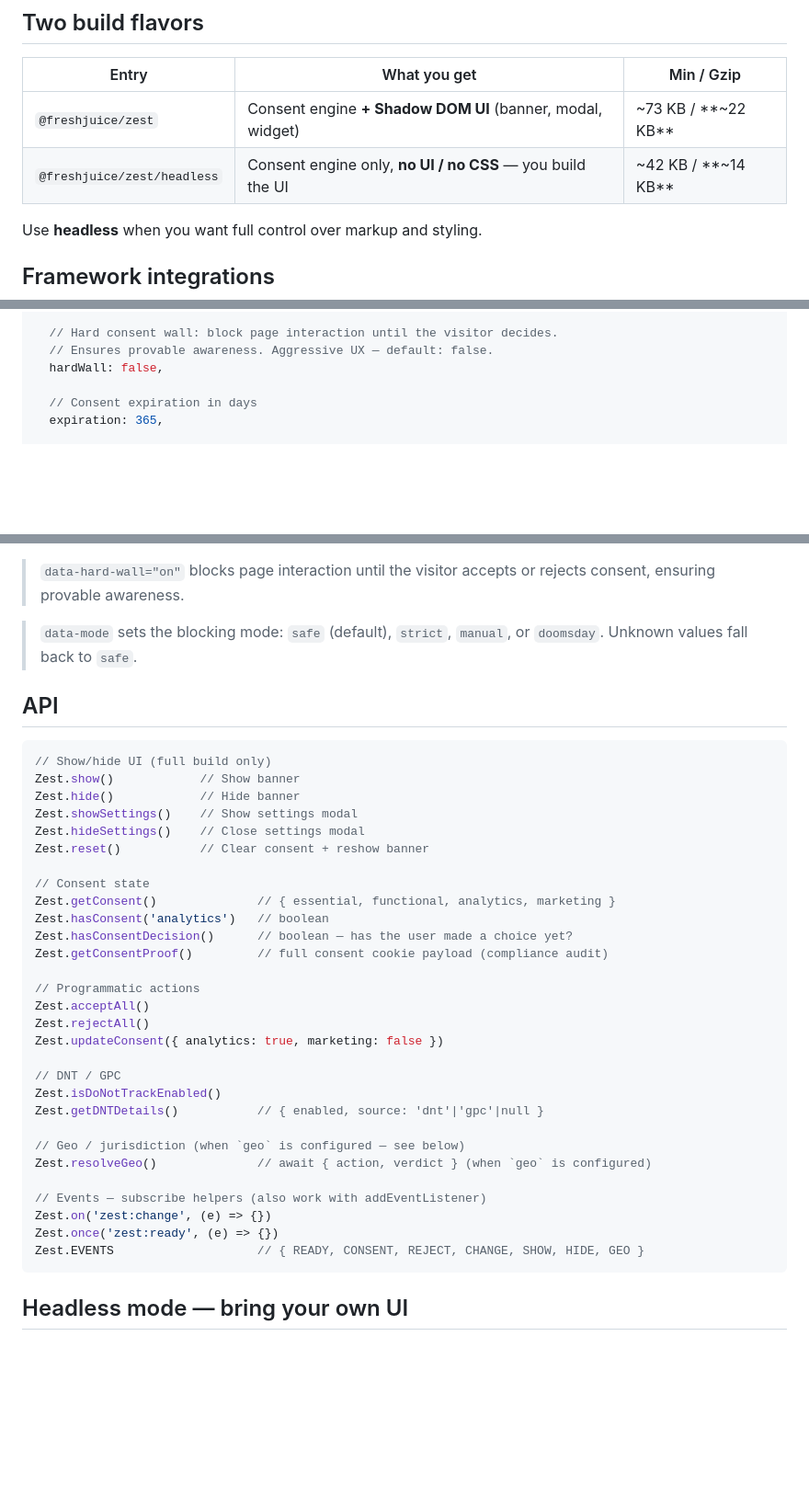
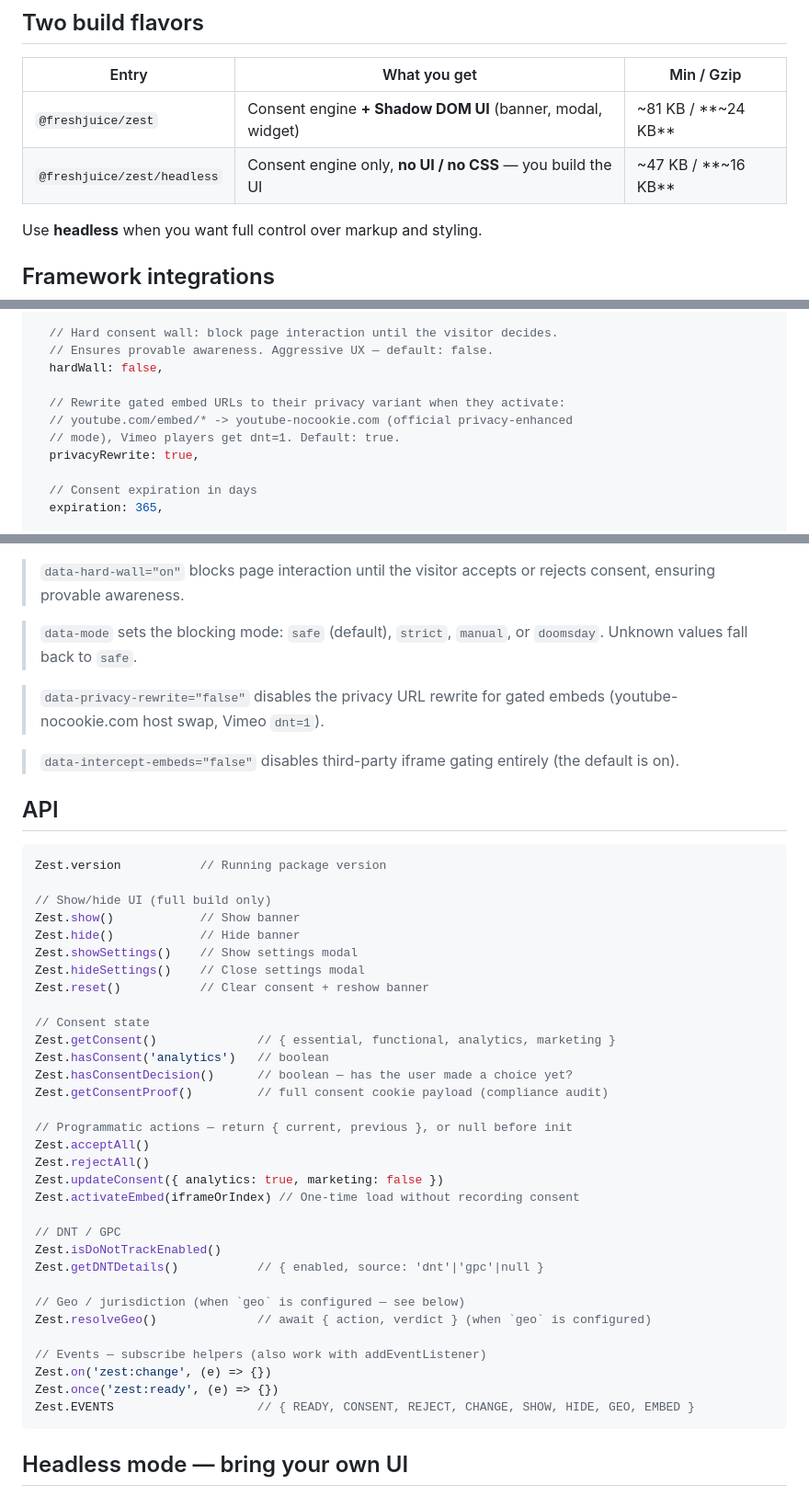
Before and after one commit to freshjuice-dev/zest, a Markdown page: README.md, 3 parts joined by grey strips. Shown at 92% size. Rendered like a GitHub page; blank space fills up the shorter version.

````diff
--- a/README.md
+++ b/README.md
@@ -51,8 +51,8 @@ Zest.init({ mode: 'safe', policyUrl: '/privacy' });
 
 | Entry | What you get | Min / Gzip |
 |---|---|---|
-| `@freshjuice/zest` | Consent engine **+ Shadow DOM UI** (banner, modal, widget) | ~73 KB / **~22 KB** |
-| `@freshjuice/zest/headless` | Consent engine only, **no UI / no CSS** — you build the UI | ~42 KB / **~14 KB** |
+| `@freshjuice/zest` | Consent engine **+ Shadow DOM UI** (banner, modal, widget) | ~81 KB / **~24 KB** |
+| `@freshjuice/zest/headless` | Consent engine only, **no UI / no CSS** — you build the UI | ~47 KB / **~16 KB** |
 
 Use **headless** when you want full control over markup and styling.
 
@@ -125,6 +125,11 @@ window.ZestConfig = {
   // Ensures provable awareness. Aggressive UX — default: false.
   hardWall: false,
 
+  // Rewrite gated embed URLs to their privacy variant when they activate:
+  // youtube.com/embed/* -> youtube-nocookie.com (official privacy-enhanced
+  // mode), Vimeo players get dnt=1. Default: true.
+  privacyRewrite: true,
+
   // Consent expiration in days
   expiration: 365,
 
@@ -187,9 +192,17 @@ window.ZestConfig = {
 > `data-mode` sets the blocking mode: `safe` (default), `strict`,
 > `manual`, or `doomsday`. Unknown values fall back to `safe`.
 
+> `data-privacy-rewrite="false"` disables the privacy URL rewrite for
+> gated embeds (youtube-nocookie.com host swap, Vimeo `dnt=1`).
+
+> `data-intercept-embeds="false"` disables third-party iframe gating
+> entirely (the default is on).
+
 ## API
 
 ```javascript
+Zest.version           // Running package version
+
 // Show/hide UI (full build only)
 Zest.show()            // Show banner
 Zest.hide()            // Hide banner
@@ -203,10 +216,11 @@ Zest.hasConsent('analytics')   // boolean
 Zest.hasConsentDecision()      // boolean — has the user made a choice yet?
 Zest.getConsentProof()         // full consent cookie payload (compliance audit)
 
-// Programmatic actions
+// Programmatic actions — return { current, previous }, or null before init
 Zest.acceptAll()
 Zest.rejectAll()
 Zest.updateConsent({ analytics: true, marketing: false })
+Zest.activateEmbed(iframeOrIndex) // One-time load without recording consent
 
 // DNT / GPC
 Zest.isDoNotTrackEnabled()
@@ -218,7 +232,7 @@ Zest.resolveGeo()              // await { action, verdict } (when `geo` is confi
 // Events — subscribe helpers (also work with addEventListener)
 Zest.on('zest:change', (e) => {})
 Zest.once('zest:ready', (e) => {})
-Zest.EVENTS                    // { READY, CONSENT, REJECT, CHANGE, SHOW, HIDE, GEO }
+Zest.EVENTS                    // { READY, CONSENT, REJECT, CHANGE, SHOW, HIDE, GEO, EMBED }
 ```
 
 ## Headless mode — bring your own UI
````
Also changed, not shown: other parts of README.md (+60 -4 lines).
